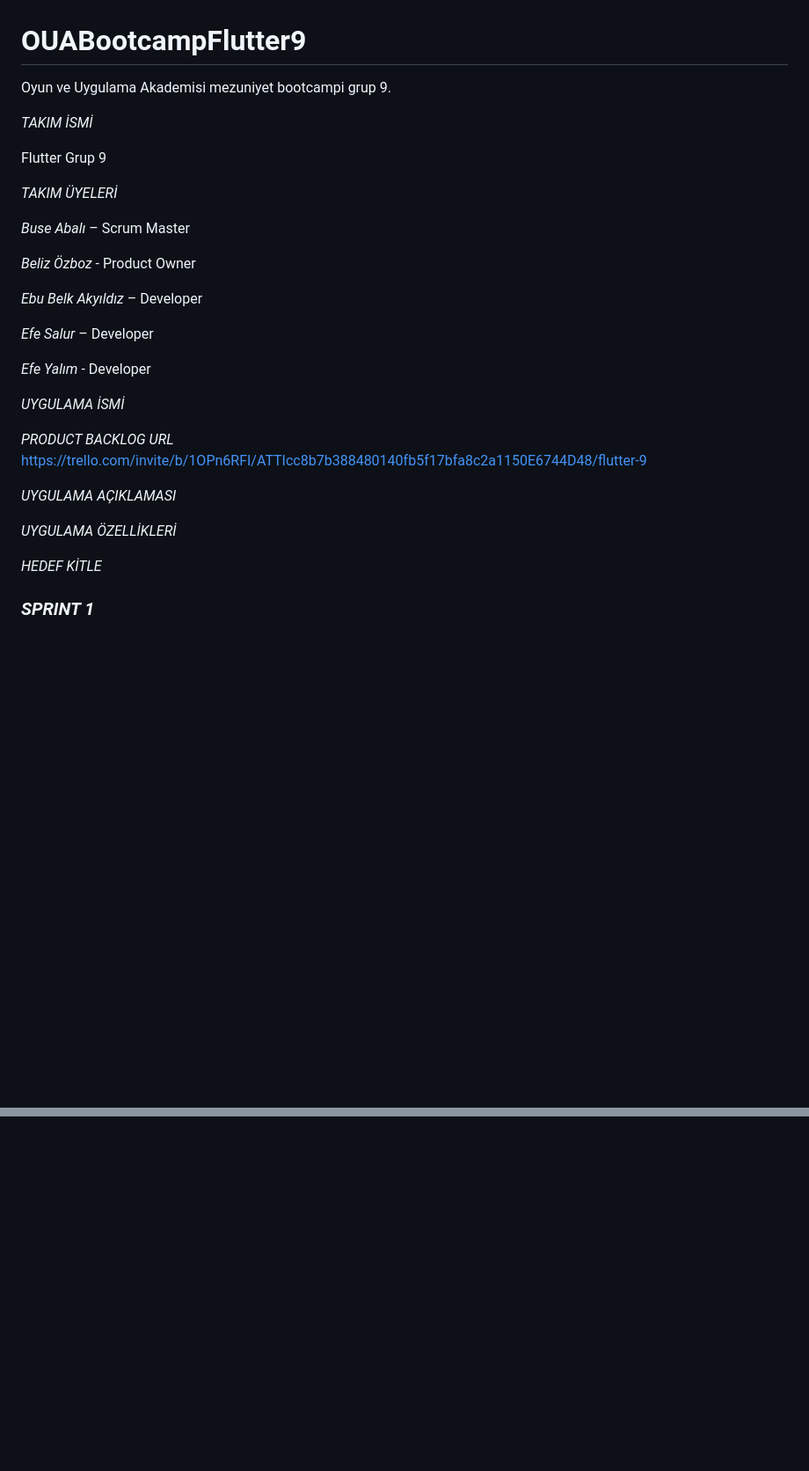
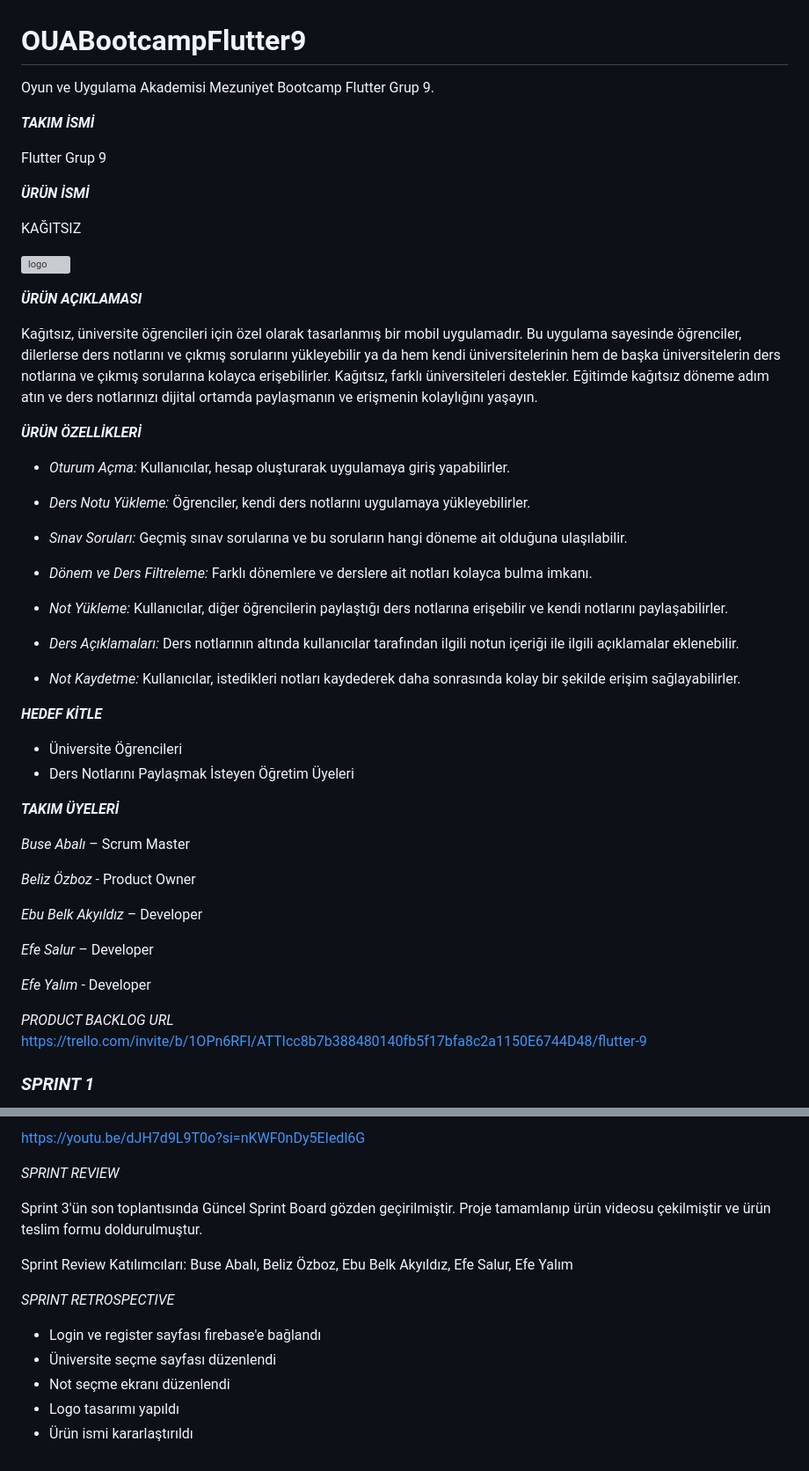
Before and after one commit to efeylm/OUABootcampFlutter9, a Markdown page: README.md, 2 parts joined by grey strips. Shown at 88% size. Rendered like a GitHub page; blank space fills up the shorter version; grey boxes are pictures that could not be loaded.

```diff
--- a/README.md
+++ b/README.md
@@ -1,11 +1,47 @@
 # OUABootcampFlutter9
-Oyun ve Uygulama Akademisi mezuniyet bootcampi grup 9.
+Oyun ve Uygulama Akademisi Mezuniyet Bootcamp Flutter Grup 9.
 
-*TAKIM İSMİ*
+***TAKIM İSMİ***
 
 Flutter Grup 9
 
-*TAKIM ÜYELERİ*
+***ÜRÜN İSMİ***
+
+KAĞITSIZ
+
+![logo](https://github.com/user-attachments/assets/9371aca7-3e27-49d8-80f5-2a1df0db6c12)
+
+
+***ÜRÜN AÇIKLAMASI***
+
+Kağıtsız, üniversite öğrencileri için özel olarak tasarlanmış bir mobil uygulamadır. Bu uygulama sayesinde öğrenciler, dilerlerse ders notlarını ve çıkmış sorularını yükleyebilir ya da hem kendi üniversitelerinin hem de başka üniversitelerin ders notlarına ve çıkmış sorularına kolayca erişebilirler. Kağıtsız, farklı üniversiteleri destekler. Eğitimde kağıtsız döneme adım atın ve ders notlarınızı dijital ortamda paylaşmanın ve erişmenin kolaylığını yaşayın.
+
+***ÜRÜN ÖZELLİKLERİ***
+
+- *Oturum Açma:* Kullanıcılar, hesap oluşturarak uygulamaya giriş yapabilirler.
+
+- *Ders Notu Yükleme:* Öğrenciler, kendi ders notlarını uygulamaya yükleyebilirler.
+
+- *Sınav Soruları:* Geçmiş sınav sorularına ve bu soruların hangi döneme ait olduğuna ulaşılabilir.
+
+- *Dönem ve Ders Filtreleme:* Farklı dönemlere ve derslere ait notları kolayca bulma imkanı.
+
+- *Not Yükleme:* Kullanıcılar, diğer öğrencilerin paylaştığı ders notlarına erişebilir ve kendi notlarını paylaşabilirler.
+
+- *Ders Açıklamaları:* Ders notlarının altında kullanıcılar tarafından ilgili notun içeriği ile ilgili açıklamalar eklenebilir.
+
+- *Not Kaydetme:* Kullanıcılar, istedikleri notları kaydederek daha sonrasında kolay bir şekilde erişim sağlayabilirler.
+
+***HEDEF KİTLE***
+
+- Üniversite Öğrencileri
+- Ders Notlarını Paylaşmak İsteyen Öğretim Üyeleri
+
+
+
+
+
+***TAKIM ÜYELERİ***
 
 *Buse Abalı* – Scrum Master
 
@@ -17,16 +53,10 @@ Flutter Grup 9
 
 *Efe Yalım* - Developer
 
-*UYGULAMA İSMİ*
 
 *PRODUCT BACKLOG URL*
 https://trello.com/invite/b/1OPn6RFI/ATTIcc8b7b388480140fb5f17bfa8c2a1150E6744D48/flutter-9
 
-*UYGULAMA AÇIKLAMASI*
-
-*UYGULAMA ÖZELLİKLERİ*
-
-*HEDEF KİTLE*
 
  ### *SPRINT 1*
 
@@ -123,0 +183,16 @@ Sprint Review Katılımcıları: Buse Abalı, Beliz Özboz, Ebu Belk Akyıldız,
+https://youtu.be/dJH7d9L9T0o?si=nKWF0nDy5EIedl6G
+
+*SPRINT REVIEW*
+
+Sprint 3'ün son toplantısında Güncel Sprint Board gözden geçirilmiştir. Proje tamamlanıp ürün videosu çekilmiştir ve ürün teslim formu doldurulmuştur.
+
+Sprint Review Katılımcıları: Buse Abalı, Beliz Özboz, Ebu Belk Akyıldız, Efe Salur, Efe Yalım
+
+
+*SPRINT RETROSPECTIVE*
+
+- Login ve register sayfası firebase'e bağlandı
+- Üniversite seçme sayfası düzenlendi
+- Not seçme ekranı düzenlendi
+- Logo tasarımı yapıldı
+- Ürün ismi kararlaştırıldı
```
Also changed, not shown: other parts of README.md (+29 -0 lines).
